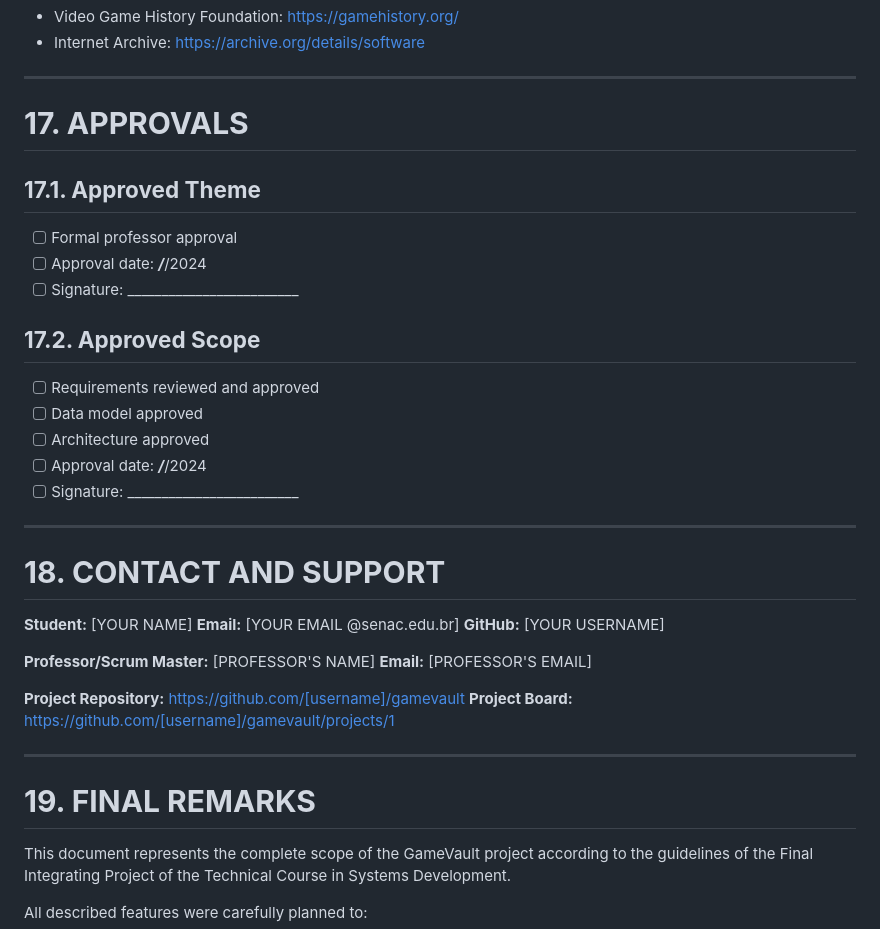
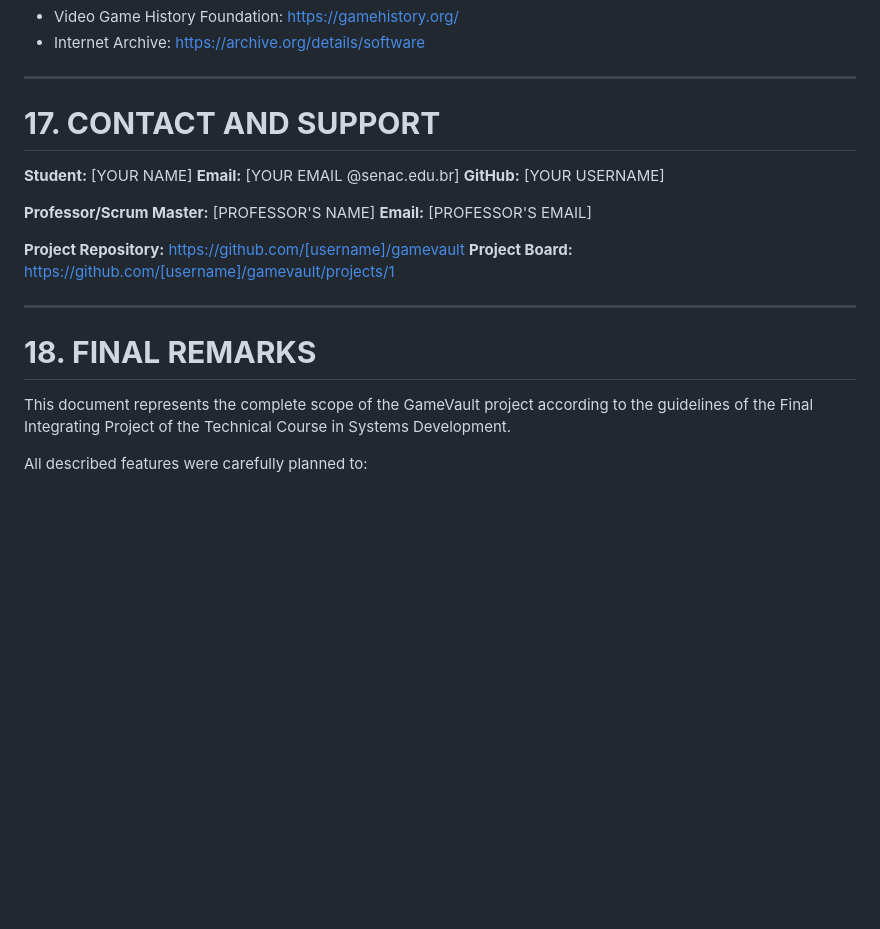
Before and after one commit to VitorNoe/GAMEVAULT, a Markdown page: README.md, the part around the change. GitHub-like rendering; blank space fills up the shorter version.

```diff
--- a/README.md
+++ b/README.md
@@ -1406,23 +1406,7 @@ async function importGame(rawgId) {
 
 ---
 
-# **17. APPROVALS**
-
-## **17.1. Approved Theme**
-- [ ] Formal professor approval
-- [ ] Approval date: ___/___/2024
-- [ ] Signature: _________________________
-
-## **17.2. Approved Scope**
-- [ ] Requirements reviewed and approved
-- [ ] Data model approved
-- [ ] Architecture approved
-- [ ] Approval date: ___/___/2024
-- [ ] Signature: _________________________
-
----
-
-# **18. CONTACT AND SUPPORT**
+# **17. CONTACT AND SUPPORT**
 
 **Student:** [YOUR NAME]
 **Email:** [YOUR EMAIL @senac.edu.br]
@@ -1436,7 +1420,7 @@ async function importGame(rawgId) {
 
 ---
 
-# **19. FINAL REMARKS**
+# **18. FINAL REMARKS**
 
 This document represents the complete scope of the GameVault project according to the guidelines of the Final Integrating Project of the Technical Course in Systems Development.
 
```
